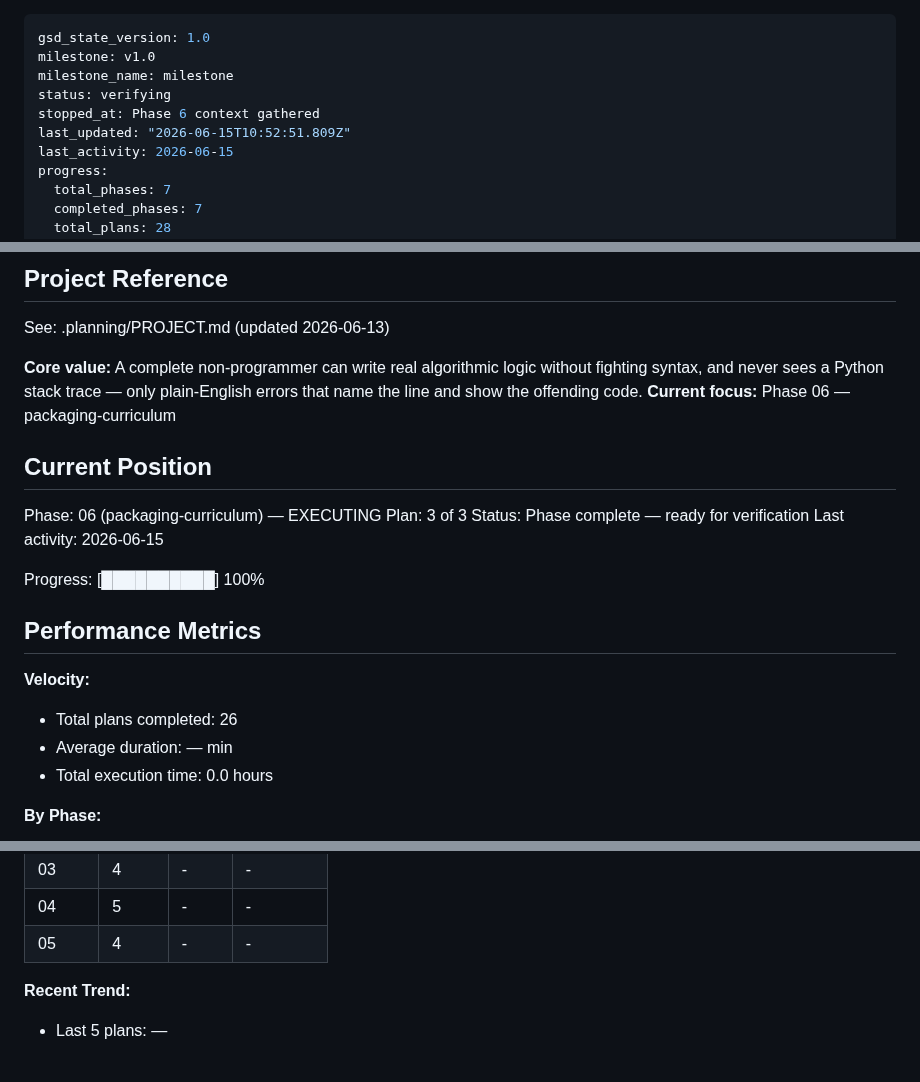
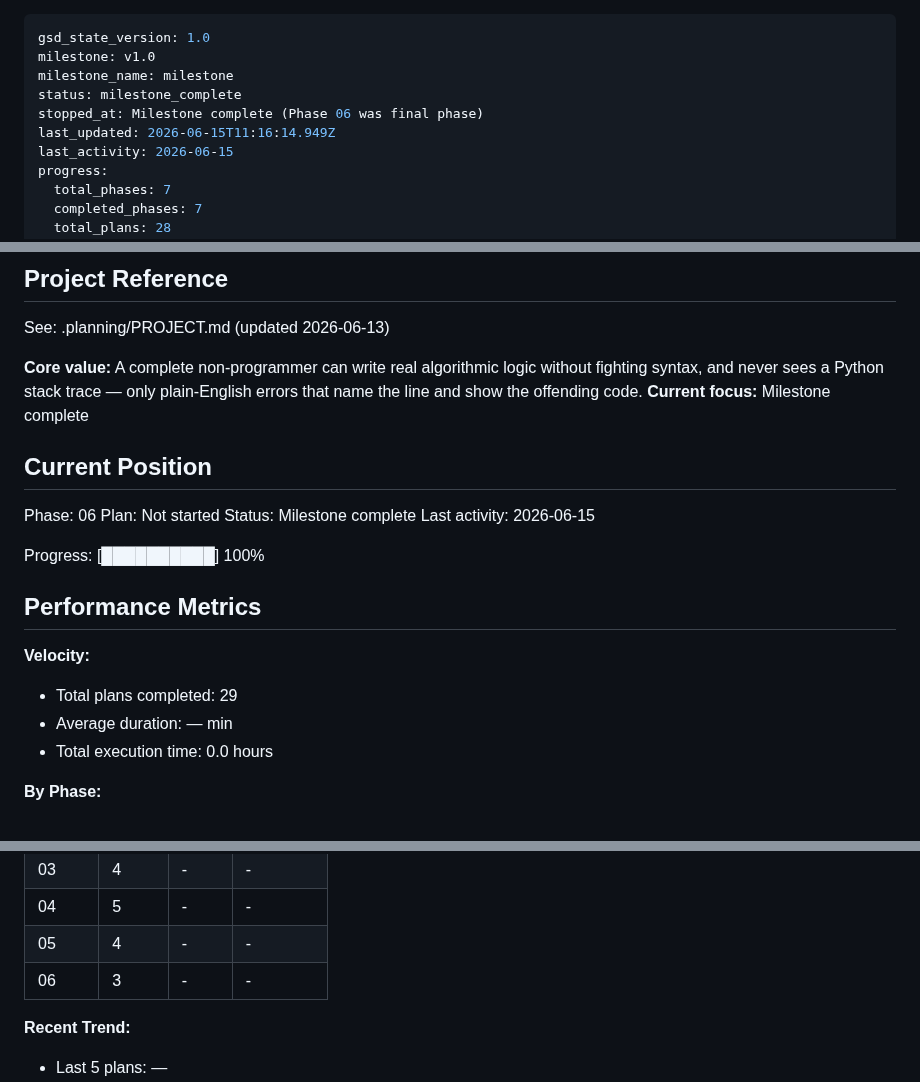
Before and after one commit to RAFAELDCOELHO/atena-lang, a Markdown page: .planning/STATE.md, 3 parts joined by grey strips. GitHub-like rendering; blank space fills up the shorter version.

Commit message:
docs(phase-06): complete phase execution

```diff
--- a/.planning/STATE.md
+++ b/.planning/STATE.md
@@ -2,9 +2,9 @@
 gsd_state_version: 1.0
 milestone: v1.0
 milestone_name: milestone
-status: verifying
-stopped_at: Phase 6 context gathered
-last_updated: "2026-06-15T10:52:51.809Z"
+status: milestone_complete
+stopped_at: Milestone complete (Phase 06 was final phase)
+last_updated: 2026-06-15T11:16:14.949Z
 last_activity: 2026-06-15
 progress:
   total_phases: 7
@@ -21,13 +21,13 @@ progress:
 See: .planning/PROJECT.md (updated 2026-06-13)
 
 **Core value:** A complete non-programmer can write real algorithmic logic without fighting syntax, and never sees a Python stack trace — only plain-English errors that name the line and show the offending code.
-**Current focus:** Phase 06 — packaging-curriculum
+**Current focus:** Milestone complete
 
 ## Current Position
 
-Phase: 06 (packaging-curriculum) — EXECUTING
-Plan: 3 of 3
-Status: Phase complete — ready for verification
+Phase: 06
+Plan: Not started
+Status: Milestone complete
 Last activity: 2026-06-15
 
 Progress: [██████████] 100%
@@ -36,7 +36,7 @@ Progress: [██████████] 100%
 
 **Velocity:**
 
-- Total plans completed: 26
+- Total plans completed: 29
 - Average duration: — min
 - Total execution time: 0.0 hours
 
@@ -50,6 +50,7 @@ Progress: [██████████] 100%
 | 03 | 4 | - | - |
 | 04 | 5 | - | - |
 | 05 | 4 | - | - |
+| 06 | 3 | - | - |
 
 **Recent Trend:**
 
```
Also changed, not shown: 1 other file.
